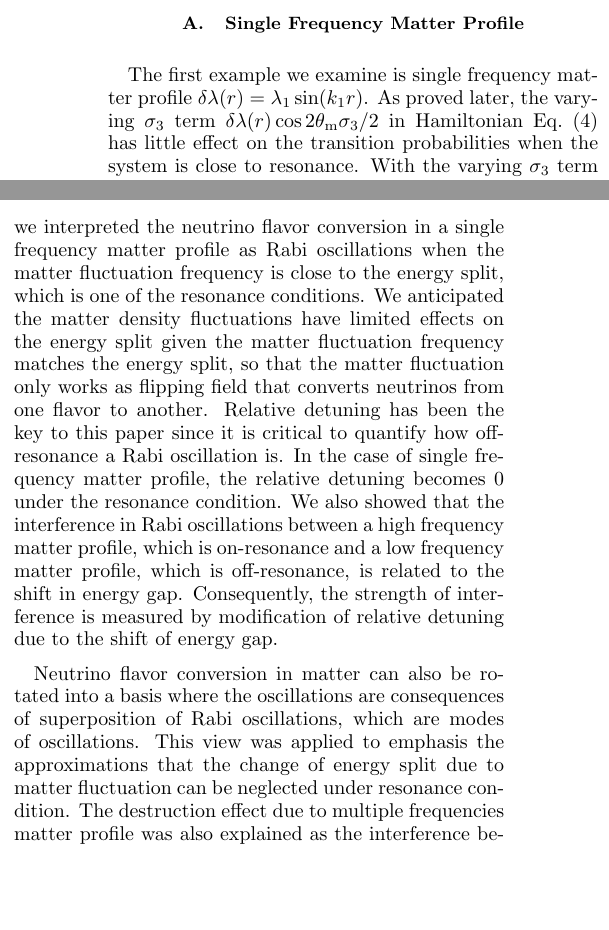
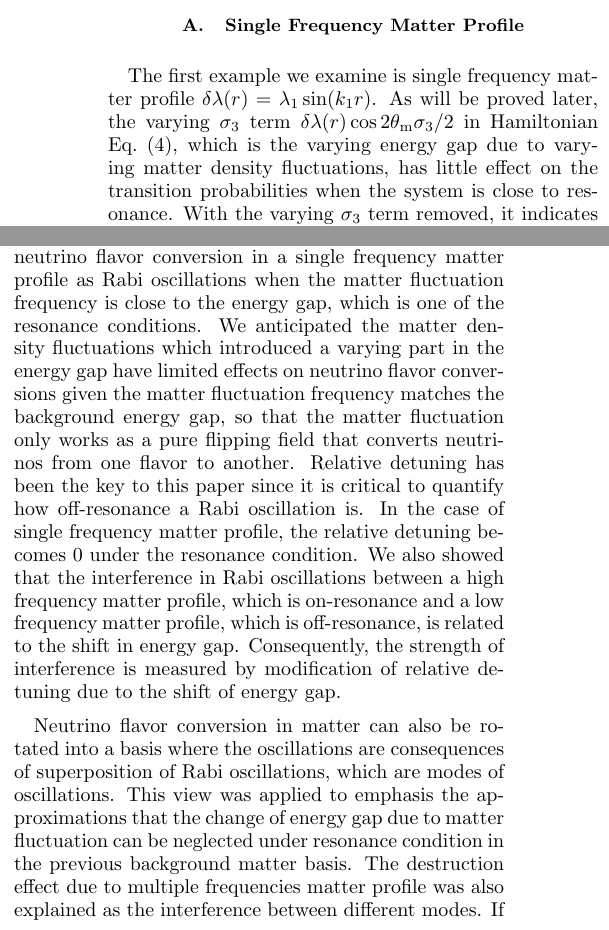
Before and after one commit to emptymalei/rabi-neutrino-oscillations, a LaTeX paper (main.tex): two parts of the columns of pages 2 and 8 of 11, joined at a grey line, cut so that both start at the same text, the shorter picture padded with empty space. Compiled offline with pdfLaTeX.

Commit message:
conclusion revision

```diff
--- a/main.tex
+++ b/main.tex
@@ -249,7 +249,7 @@ In this section we present a simple picture to explain neutrino parametric reson
 \subsection{\label{sec:single-freq}Single Frequency Matter Profile}
 
 
-The first example we examine is single frequency matter profile $\delta\lambda(r) = \lambda_1 \sin(k_1 r)$. As proved later, the varying $\sigma_3$ term $\delta\lambda(r) \cos 2\theta_{\mathrm m} \sigma_3/2$ in Hamiltonian Eq.~(\ref{eq-hamiltonian-bg-matter-basis-general}) has little effect on the transition probabilities when the system is close to resonance. With the varying $\sigma_3$ term removed, it indicates that this single frequency matter perturbation neutrino oscillation system is reduced to a Rabi oscillation system, with external driving field frequency $k_1$ and energy gap $\omega_{\mathrm m}$. By dropping the off resonance terms, the Hamiltonian is simplified to
+The first example we examine is single frequency matter profile $\delta\lambda(r) = \lambda_1 \sin(k_1 r)$. As will be proved later, the varying $\sigma_3$ term $\delta\lambda(r) \cos 2\theta_{\mathrm m} \sigma_3/2$ in Hamiltonian Eq.~(\ref{eq-hamiltonian-bg-matter-basis-general}), which is the varying energy gap due to varying matter density fluctuations, has little effect on the transition probabilities when the system is close to resonance. With the varying $\sigma_3$ term removed, it indicates that this single frequency matter perturbation neutrino oscillation system is reduced to a Rabi oscillation system, with external driving field frequency $k_1$ and energy gap $\omega_{\mathrm m}$. By dropping the off resonance terms, the Hamiltonian is simplified to
 % \begin{align}
 % H^{(\mathrm{m})}_1 &= -\frac{\omega_{\mathrm m}}{2} \sigma_3 + \frac{1}{2} \lambda_1 \sin(k_1 r) \cos 2\theta_{\mathrm m} \sigma_3 -\frac{1}{2}\lambda_1 \sin(k_1 r) \sin 2\theta_{\mathrm m} \sigma_1 \\
 % &\to -\frac{\omega_{\mathrm m}}{2} \sigma_3  -\frac{1}{2}\lambda_1 \sin(k_1 r) \sin 2\theta_{\mathrm m} \sigma_1,
@@ -817,9 +817,9 @@ As the number of frequencies becomes large, the resonance modes are easily clogg
 %%%% Do not repeat what has been said
 
 
-In conclusion, we have provided a novel interpretation for neutrino flavor conversion in matter. By intuition, we interpreted the neutrino flavor conversion in a single frequency matter profile as Rabi oscillations when the matter fluctuation frequency is close to the energy split, which is one of the resonance conditions. We anticipated the matter density fluctuations have limited effects on the energy split given the matter fluctuation frequency matches the energy split, so that the matter fluctuation only works as flipping field that converts neutrinos from one flavor to another. Relative detuning has been the key to this paper since it is critical to quantify how off-resonance a Rabi oscillation is. In the case of single frequency matter profile, the relative detuning becomes $0$ under the resonance condition. We also showed that the interference in Rabi oscillations between a high frequency matter profile, which is on-resonance and a low frequency matter profile, which is off-resonance, is related to the shift in energy gap. Consequently, the strength of interference is measured by modification of relative detuning due to the shift of energy gap.
+In conclusion, we have provided a novel interpretation for neutrino flavor conversion in matter. The first step was to interpret the neutrino flavor conversions in background matter basis. By intuition, we interpreted the neutrino flavor conversion in a single frequency matter profile as Rabi oscillations when the matter fluctuation frequency is close to the energy gap, which is one of the resonance conditions. We anticipated the matter density fluctuations which introduced a varying part in the energy gap have limited effects on neutrino flavor conversions given the matter fluctuation frequency matches the background energy gap, so that the matter fluctuation only works as a pure flipping field that converts neutrinos from one flavor to another. Relative detuning has been the key to this paper since it is critical to quantify how off-resonance a Rabi oscillation is. In the case of single frequency matter profile, the relative detuning becomes $0$ under the resonance condition. We also showed that the interference in Rabi oscillations between a high frequency matter profile, which is on-resonance and a low frequency matter profile, which is off-resonance, is related to the shift in energy gap. Consequently, the strength of interference is measured by modification of relative detuning due to the shift of energy gap.
 
-Neutrino flavor conversion in matter can also be rotated into a basis where the oscillations are consequences of superposition of Rabi oscillations, which are modes of oscillations. This view was applied to emphasis the approximations that the change of energy split due to matter fluctuation can be neglected under resonance condition. The destruction effect due to multiple frequencies matter profile was also explained as the interference between different modes. If only one mode has a close to zero relative detuning while all other modes have much larger relative detunings, only the one with small relative detuning dominates the neutrino flavor conversion. Otherwise, interferences serves as a destruction effect of the neutrino flavor conversion.
+Neutrino flavor conversion in matter can also be rotated into a basis where the oscillations are consequences of superposition of Rabi oscillations, which are modes of oscillations. This view was applied to emphasis the approximations that the change of energy gap due to matter fluctuation can be neglected under resonance condition in the previous background matter basis. The destruction effect due to multiple frequencies matter profile was also explained as the interference between different modes. If only one mode has a close to zero relative detuning while all other modes have much larger relative detunings, only the one with small relative detuning dominates the neutrino flavor conversion. Otherwise, interferences serves as a destruction effect of the neutrino flavor conversion.
 
 
 
```
Also changed, not shown: rabi_neutrino_oscillations-0.9.2.pdf (added), main.tex (2 more changed lines).
